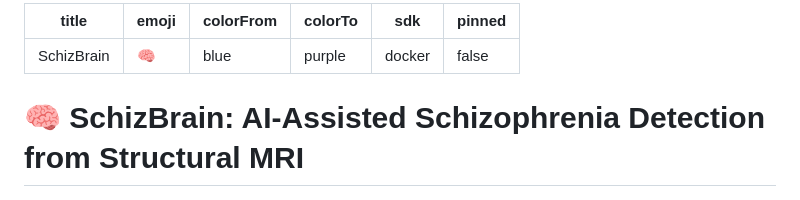
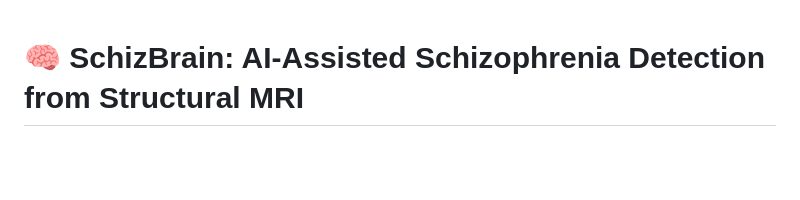
Before and after one commit to byreddyrohanreddy/schizbrain, a Markdown page: README.md, the part around the change. GitHub-like rendering; blank space fills up the shorter version.

```diff
--- a/README.md
+++ b/README.md
@@ -1,12 +1,3 @@
----
-title: SchizBrain
-emoji: 🧠
-colorFrom: blue
-colorTo: purple
-sdk: docker
-pinned: false
----
-
 # 🧠 SchizBrain: AI-Assisted Schizophrenia Detection from Structural MRI
 
 [![Python 3.10+](https://img.shields.io/badge/python-3.10+-blue.svg)](https://www.python.org/downloads/)
```
